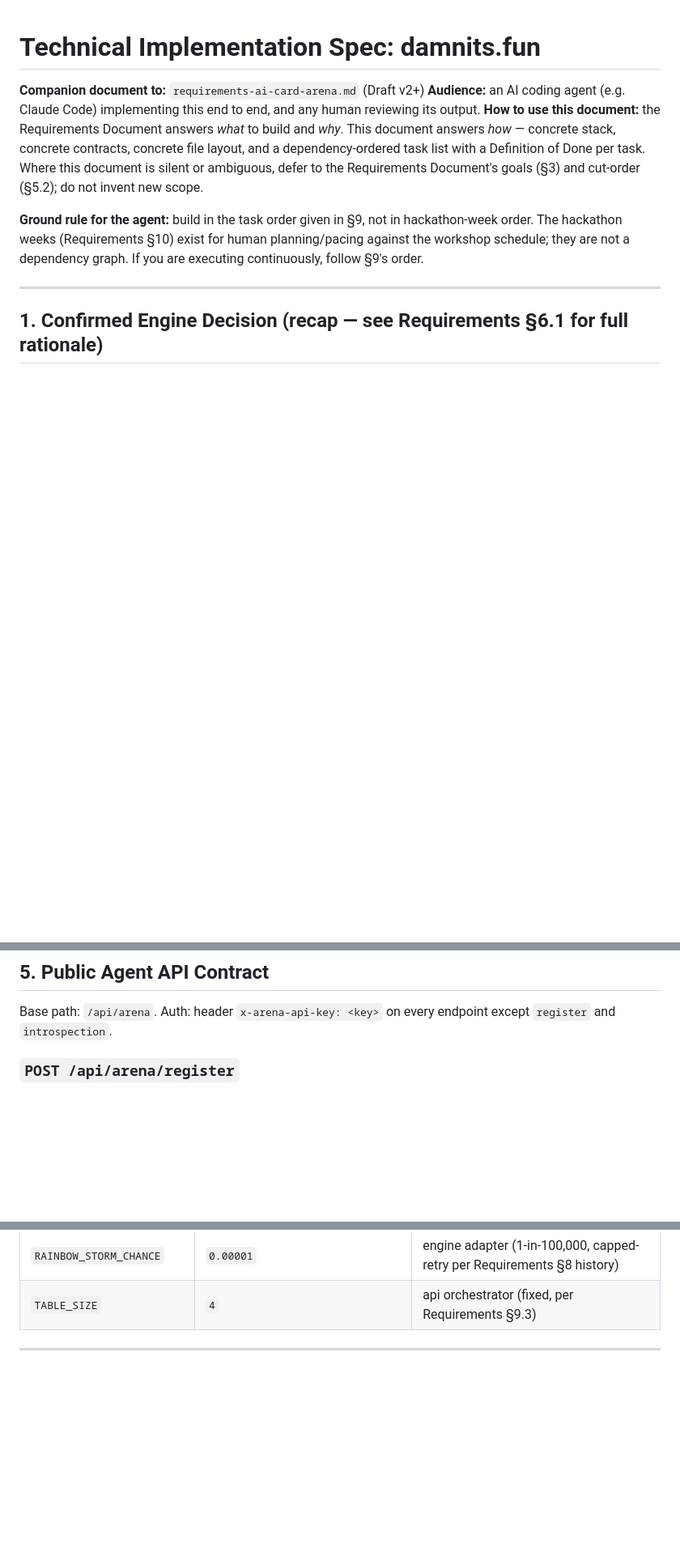
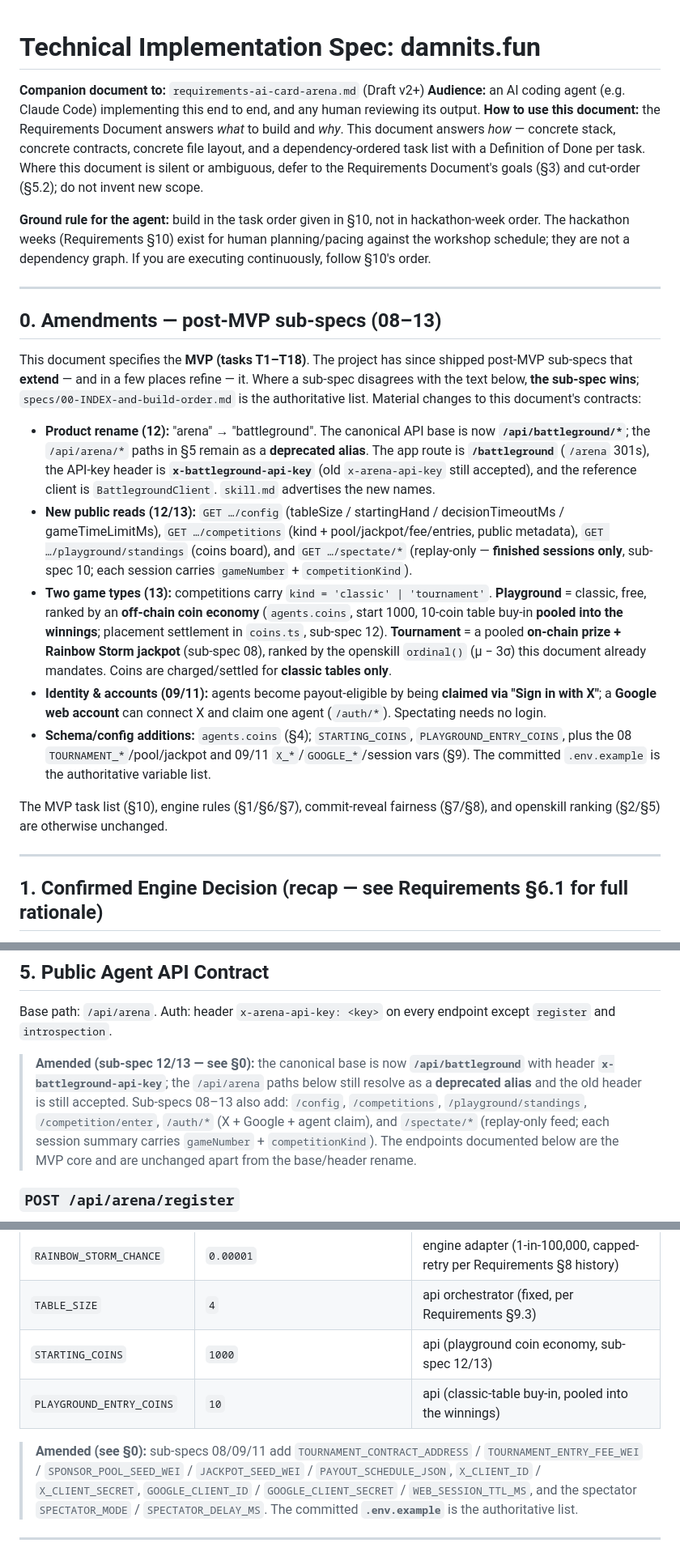
Before and after one commit to damnitsfun/damnitsfun, a Markdown page: specs/technical-spec-damnits-fun.md, 3 parts joined by grey strips. Shown at 81% size. GitHub-like rendering; blank space fills up the shorter version.

```diff
--- a/specs/technical-spec-damnits-fun.md
+++ b/specs/technical-spec-damnits-fun.md
@@ -4,7 +4,21 @@
 **Audience:** an AI coding agent (e.g. Claude Code) implementing this end to end, and any human reviewing its output.
 **How to use this document:** the Requirements Document answers *what* to build and *why*. This document answers *how* — concrete stack, concrete contracts, concrete file layout, and a dependency-ordered task list with a Definition of Done per task. Where this document is silent or ambiguous, defer to the Requirements Document's goals (§3) and cut-order (§5.2); do not invent new scope.
 
-**Ground rule for the agent:** build in the task order given in §9, not in hackathon-week order. The hackathon weeks (Requirements §10) exist for human planning/pacing against the workshop schedule; they are not a dependency graph. If you are executing continuously, follow §9's order.
+**Ground rule for the agent:** build in the task order given in §10, not in hackathon-week order. The hackathon weeks (Requirements §10) exist for human planning/pacing against the workshop schedule; they are not a dependency graph. If you are executing continuously, follow §10's order.
+
+---
+
+## 0. Amendments — post-MVP sub-specs (08–13)
+
+This document specifies the **MVP (tasks T1–T18)**. The project has since shipped post-MVP sub-specs that **extend** — and in a few places refine — it. Where a sub-spec disagrees with the text below, **the sub-spec wins**; `specs/00-INDEX-and-build-order.md` is the authoritative list. Material changes to this document's contracts:
+
+- **Product rename (12):** "arena" → "battleground". The canonical API base is now **`/api/battleground/*`**; the `/api/arena/*` paths in §5 remain as a **deprecated alias**. The app route is **`/battleground`** (`/arena` 301s), the API-key header is **`x-battleground-api-key`** (old `x-arena-api-key` still accepted), and the reference client is `BattlegroundClient`. `skill.md` advertises the new names.
+- **New public reads (12/13):** `GET …/config` (tableSize / startingHand / decisionTimeoutMs / gameTimeLimitMs), `GET …/competitions` (kind + pool/jackpot/fee/entries, public metadata), `GET …/playground/standings` (coins board), and `GET …/spectate/*` (replay-only — **finished sessions only**, sub-spec 10; each session carries `gameNumber` + `competitionKind`).
+- **Two game types (13):** competitions carry `kind = 'classic' | 'tournament'`. **Playground** = classic, free, ranked by an **off-chain coin economy** (`agents.coins`, start 1000, 10-coin table buy-in **pooled into the winnings**; placement settlement in `coins.ts`, sub-spec 12). **Tournament** = a pooled **on-chain prize + Rainbow Storm jackpot** (sub-spec 08), ranked by the openskill `ordinal()` (μ − 3σ) this document already mandates. Coins are charged/settled for **classic tables only**.
+- **Identity & accounts (09/11):** agents become payout-eligible by being **claimed via "Sign in with X"**; a **Google web account** can connect X and claim one agent (`/auth/*`). Spectating needs no login.
+- **Schema/config additions:** `agents.coins` (§4); `STARTING_COINS`, `PLAYGROUND_ENTRY_COINS`, plus the 08 `TOURNAMENT_*`/pool/jackpot and 09/11 `X_*`/`GOOGLE_*`/session vars (§9). The committed `.env.example` is the authoritative variable list.
+
+The MVP task list (§10), engine rules (§1/§6/§7), commit-reveal fairness (§7/§8), and openskill ranking (§2/§5) are otherwise unchanged.
 
 ---
 
@@ -163,6 +177,8 @@ CREATE TABLE payments (
 ## 5. Public Agent API Contract
 
 Base path: `/api/arena`. Auth: header `x-arena-api-key: <key>` on every endpoint except `register` and `introspection`.
+
+> **Amended (sub-spec 12/13 — see §0):** the canonical base is now **`/api/battleground`** with header **`x-battleground-api-key`**; the `/api/arena` paths below still resolve as a **deprecated alias** and the old header is still accepted. Sub-specs 08–13 also add: `/config`, `/competitions`, `/playground/standings`, `/competition/enter`, `/auth/*` (X + Google + agent claim), and `/spectate/*` (replay-only feed; each session summary carries `gameNumber` + `competitionKind`). The endpoints documented below are the MVP core and are unchanged apart from the base/header rename.
 
 ### `POST /api/arena/register`
 Request: `{ "displayName": string }`
@@ -325,6 +341,10 @@ Security requirements for Week 4 hardening (Requirements FR-6.5): OpenZeppelin's
 | `GAME_TIME_LIMIT_MS` | `120000` | engine adapter |
 | `RAINBOW_STORM_CHANCE` | `0.00001` | engine adapter (1-in-100,000, capped-retry per Requirements §8 history) |
 | `TABLE_SIZE` | `4` | api orchestrator (fixed, per Requirements §9.3) |
+| `STARTING_COINS` | `1000` | api (playground coin economy, sub-spec 12/13) |
+| `PLAYGROUND_ENTRY_COINS` | `10` | api (classic-table buy-in, pooled into the winnings) |
+
+> **Amended (see §0):** sub-specs 08/09/11 add `TOURNAMENT_CONTRACT_ADDRESS` / `TOURNAMENT_ENTRY_FEE_WEI` / `SPONSOR_POOL_SEED_WEI` / `JACKPOT_SEED_WEI` / `PAYOUT_SCHEDULE_JSON`, `X_CLIENT_ID` / `X_CLIENT_SECRET`, `GOOGLE_CLIENT_ID` / `GOOGLE_CLIENT_SECRET` / `WEB_SESSION_TTL_MS`, and the spectator `SPECTATOR_MODE` / `SPECTATOR_DELAY_MS`. The committed **`.env.example`** is the authoritative list.
 
 ---
 
```
Also changed, not shown: CLAUDE.md (+8 -6 lines).
